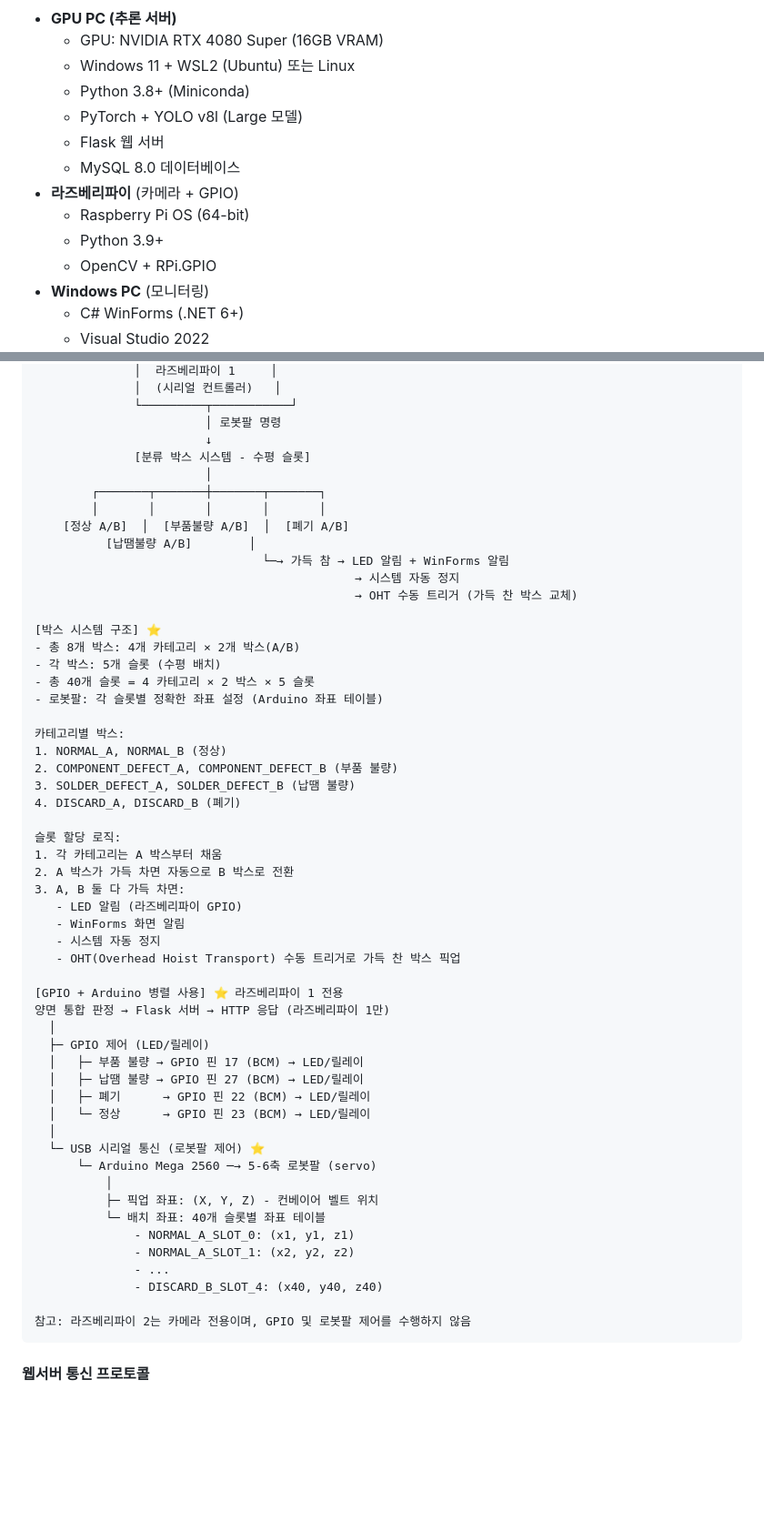
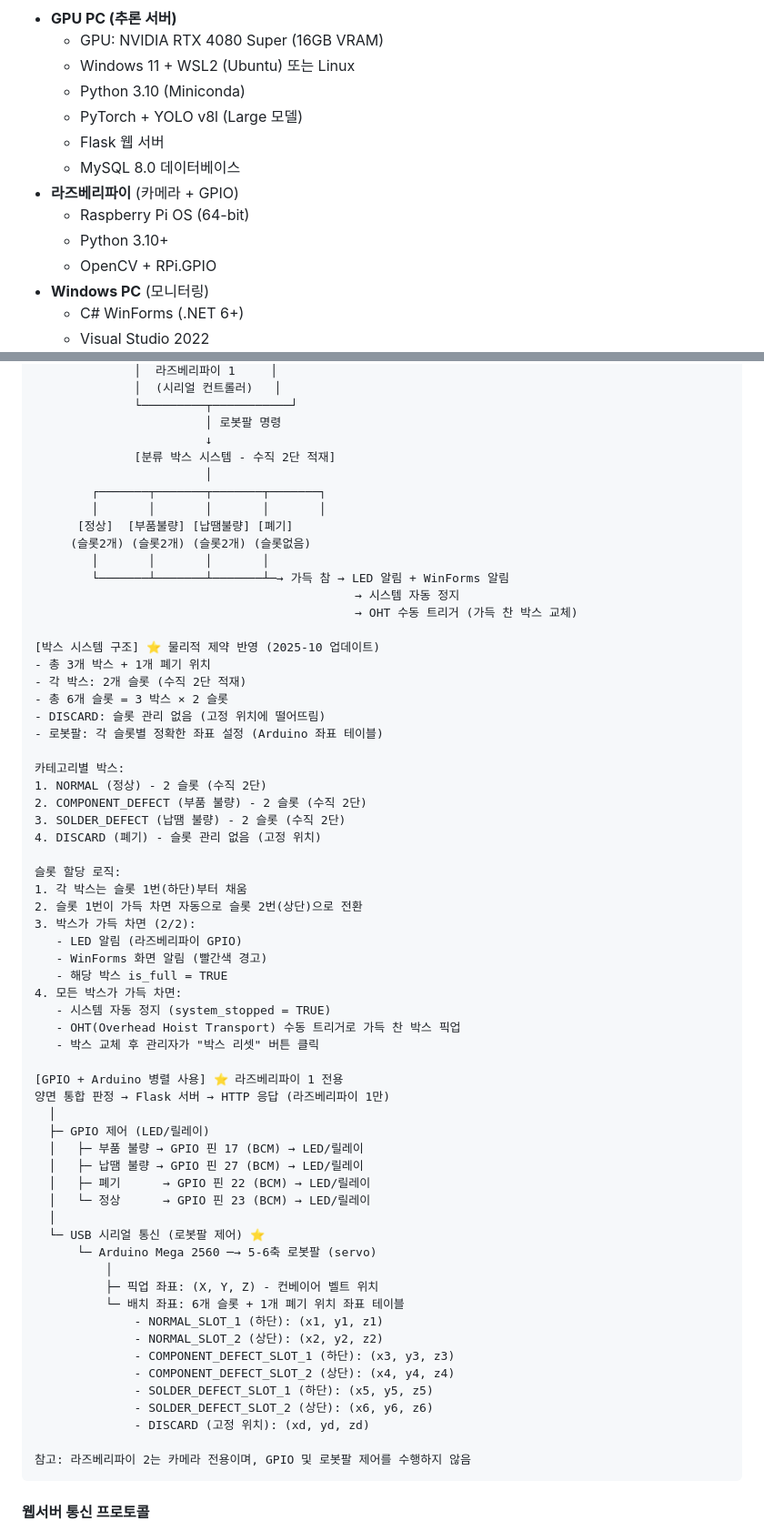
Before and after one commit to ArianSung/PCB_Detect_Project, a Markdown page: docs/PCB_Defect_Detection_Project.md, 2 parts joined by grey strips. Shown at 91% size. Rendered like a GitHub page; blank space fills up the shorter version.

Commit message:
docs: 문서 일관성 개선 및 박스 시스템 구조 업데이트
주요 변경사항:
- PCB_Defect_Detection_Project.md: 박스 시스템 구조 수정 (40슬롯 → 6슬롯 + 폐기)
  * 다이어그램 업데이트: A/B 표기 제거, 수직 2단 적재 명시
  * 좌표 테이블 예시 업데이트 (6개 슬롯 + 1개 폐기 위치)
  * 물리적 제약 반영 (2025-10 업데이트)

- CSharp_WinForms_Guide.md: 네트워크 설정 주석 추가
  * 로컬/원격(Tailscale) IP 옵션 명시
  * App.config 예시에 주석 추가

- CSharp_WinForms_Design_Specification.md: API URL 주석 추가
  * ApiClient BASE_URL에 로컬/원격 옵션 명시

이 커밋은 팀원들의 일관된 개발을 위한 문서 정확성 개선입니다.

🤖 Generated with [Claude Code](https://claude.com/claude-code)

Co-Authored-By: Claude <noreply@anthropic.com>

````diff
--- a/docs/PCB_Defect_Detection_Project.md
+++ b/docs/PCB_Defect_Detection_Project.md
@@ -40,13 +40,13 @@
 - **GPU PC (추론 서버)**
   - GPU: NVIDIA RTX 4080 Super (16GB VRAM)
   - Windows 11 + WSL2 (Ubuntu) 또는 Linux
-  - Python 3.8+ (Miniconda)
+  - Python 3.10 (Miniconda)
   - PyTorch + YOLO v8l (Large 모델)
   - Flask 웹 서버
   - MySQL 8.0 데이터베이스
 - **라즈베리파이** (카메라 + GPIO)
   - Raspberry Pi OS (64-bit)
-  - Python 3.9+
+  - Python 3.10+
   - OpenCV + RPi.GPIO
 - **Windows PC** (모니터링)
   - C# WinForms (.NET 6+)
@@ -297,36 +297,41 @@
               └─────────┬───────────┘
                         │ 로봇팔 명령
                         ↓
-              [분류 박스 시스템 - 수평 슬롯]
+              [분류 박스 시스템 - 수직 2단 적재]
                         │
-        ┌───────┬───────┼───────┬───────┐
+        ┌───────┬───────┬───────┬───────┐
         │       │       │       │       │
-    [정상 A/B]  │  [부품불량 A/B]  │  [폐기 A/B]
-          [납땜불량 A/B]        │
-                                └─→ 가득 참 → LED 알림 + WinForms 알림
+      [정상]  [부품불량] [납땜불량] [폐기]
+     (슬롯2개) (슬롯2개) (슬롯2개) (슬롯없음)
+        │       │       │       │
+        └───────┴───────┴───────┴─→ 가득 참 → LED 알림 + WinForms 알림
                                              → 시스템 자동 정지
                                              → OHT 수동 트리거 (가득 찬 박스 교체)
 
-[박스 시스템 구조] ⭐
-- 총 8개 박스: 4개 카테고리 × 2개 박스(A/B)
-- 각 박스: 5개 슬롯 (수평 배치)
-- 총 40개 슬롯 = 4 카테고리 × 2 박스 × 5 슬롯
+[박스 시스템 구조] ⭐ 물리적 제약 반영 (2025-10 업데이트)
+- 총 3개 박스 + 1개 폐기 위치
+- 각 박스: 2개 슬롯 (수직 2단 적재)
+- 총 6개 슬롯 = 3 박스 × 2 슬롯
+- DISCARD: 슬롯 관리 없음 (고정 위치에 떨어뜨림)
 - 로봇팔: 각 슬롯별 정확한 좌표 설정 (Arduino 좌표 테이블)
 
 카테고리별 박스:
-1. NORMAL_A, NORMAL_B (정상)
-2. COMPONENT_DEFECT_A, COMPONENT_DEFECT_B (부품 불량)
-3. SOLDER_DEFECT_A, SOLDER_DEFECT_B (납땜 불량)
-4. DISCARD_A, DISCARD_B (폐기)
+1. NORMAL (정상) - 2 슬롯 (수직 2단)
+2. COMPONENT_DEFECT (부품 불량) - 2 슬롯 (수직 2단)
+3. SOLDER_DEFECT (납땜 불량) - 2 슬롯 (수직 2단)
+4. DISCARD (폐기) - 슬롯 관리 없음 (고정 위치)
 
 슬롯 할당 로직:
-1. 각 카테고리는 A 박스부터 채움
-2. A 박스가 가득 차면 자동으로 B 박스로 전환
-3. A, B 둘 다 가득 차면:
+1. 각 박스는 슬롯 1번(하단)부터 채움
+2. 슬롯 1번이 가득 차면 자동으로 슬롯 2번(상단)으로 전환
+3. 박스가 가득 차면 (2/2):
    - LED 알림 (라즈베리파이 GPIO)
-   - WinForms 화면 알림
-   - 시스템 자동 정지
+   - WinForms 화면 알림 (빨간색 경고)
+   - 해당 박스 is_full = TRUE
+4. 모든 박스가 가득 차면:
+   - 시스템 자동 정지 (system_stopped = TRUE)
    - OHT(Overhead Hoist Transport) 수동 트리거로 가득 찬 박스 픽업
+   - 박스 교체 후 관리자가 "박스 리셋" 버튼 클릭
 
 [GPIO + Arduino 병렬 사용] ⭐ 라즈베리파이 1 전용
 양면 통합 판정 → Flask 서버 → HTTP 응답 (라즈베리파이 1만)
@@ -341,11 +346,14 @@
       └─ Arduino Mega 2560 ─→ 5-6축 로봇팔 (servo)
           │
           ├─ 픽업 좌표: (X, Y, Z) - 컨베이어 벨트 위치
-          └─ 배치 좌표: 40개 슬롯별 좌표 테이블
-              - NORMAL_A_SLOT_0: (x1, y1, z1)
-              - NORMAL_A_SLOT_1: (x2, y2, z2)
-              - ...
-              - DISCARD_B_SLOT_4: (x40, y40, z40)
+          └─ 배치 좌표: 6개 슬롯 + 1개 폐기 위치 좌표 테이블
+              - NORMAL_SLOT_1 (하단): (x1, y1, z1)
+              - NORMAL_SLOT_2 (상단): (x2, y2, z2)
+              - COMPONENT_DEFECT_SLOT_1 (하단): (x3, y3, z3)
+              - COMPONENT_DEFECT_SLOT_2 (상단): (x4, y4, z4)
+              - SOLDER_DEFECT_SLOT_1 (하단): (x5, y5, z5)
+              - SOLDER_DEFECT_SLOT_2 (상단): (x6, y6, z6)
+              - DISCARD (고정 위치): (xd, yd, zd)
 
 참고: 라즈베리파이 2는 카메라 전용이며, GPIO 및 로봇팔 제어를 수행하지 않음
 ```
````
Also changed, not shown: docs/CSharp_WinForms_Design_Specification.md (+2 -0 lines), docs/CSharp_WinForms_Guide.md (+4 -2 lines).
